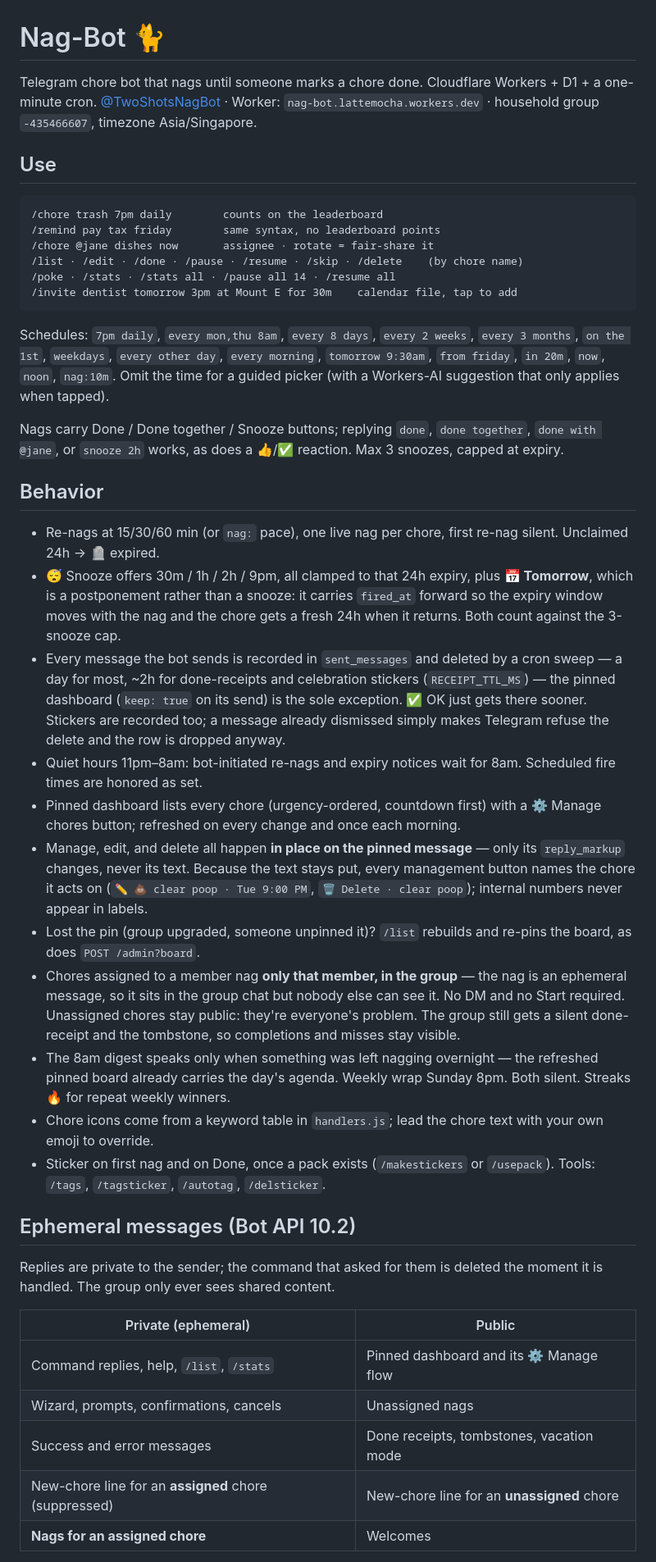
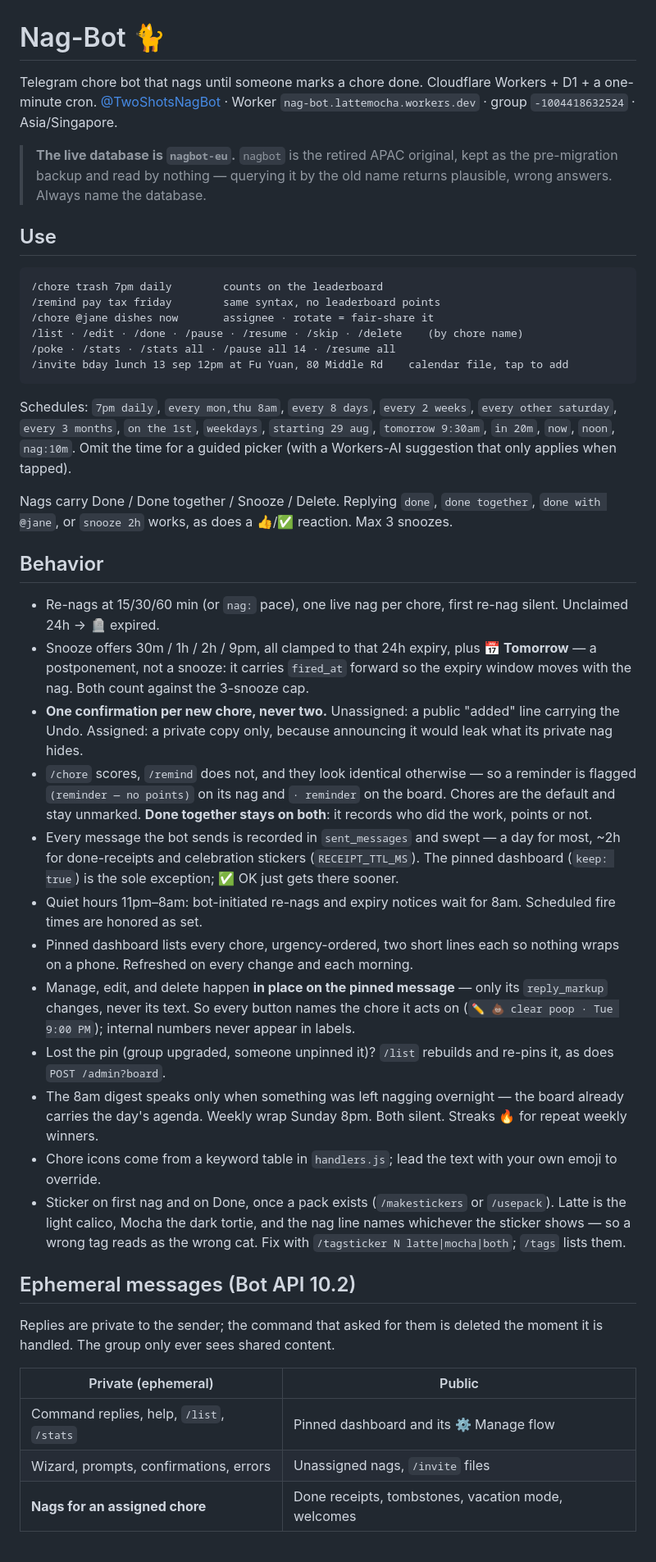
Before and after one commit to nicholas-wan/tele-nagbot, a Markdown page: README.md, the part around one of its changes. Shown at 82% size. Rendered like a GitHub page.

````diff
--- a/README.md
+++ b/README.md
@@ -1,6 +1,8 @@
 # Nag-Bot 🐈
 
-Telegram chore bot that nags until someone marks a chore done. Cloudflare Workers + D1 + a one-minute cron. [@TwoShotsNagBot](https://t.me/TwoShotsNagBot) · Worker: `nag-bot.lattemocha.workers.dev` · household group `-435466607`, timezone Asia/Singapore.
+Telegram chore bot that nags until someone marks a chore done. Cloudflare Workers + D1 + a one-minute cron. [@TwoShotsNagBot](https://t.me/TwoShotsNagBot) · Worker `nag-bot.lattemocha.workers.dev` · group `-1004418632524` · Asia/Singapore.
+
+> **The live database is `nagbot-eu`.** `nagbot` is the retired APAC original, kept as the pre-migration backup and read by nothing — querying it by the old name returns plausible, wrong answers. Always name the database.
 
 ## Use
 
@@ -10,26 +12,27 @@ Telegram chore bot that nags until someone marks a chore done. Cloudflare Worker
 /chore @jane dishes now       assignee · rotate = fair-share it
 /list · /edit · /done · /pause · /resume · /skip · /delete    (by chore name)
 /poke · /stats · /stats all · /pause all 14 · /resume all
-/invite dentist tomorrow 3pm at Mount E for 30m    calendar file, tap to add
+/invite bday lunch 13 sep 12pm at Fu Yuan, 80 Middle Rd    calendar file, tap to add
 ```
 
-Schedules: `7pm daily`, `every mon,thu 8am`, `every 8 days`, `every 2 weeks`, `every 3 months`, `on the 1st`, `weekdays`, `every other day`, `every morning`, `tomorrow 9:30am`, `from friday`, `in 20m`, `now`, `noon`, `nag:10m`. Omit the time for a guided picker (with a Workers-AI suggestion that only applies when tapped).
+Schedules: `7pm daily`, `every mon,thu 8am`, `every 8 days`, `every 2 weeks`, `every other saturday`, `every 3 months`, `on the 1st`, `weekdays`, `starting 29 aug`, `tomorrow 9:30am`, `in 20m`, `now`, `noon`, `nag:10m`. Omit the time for a guided picker (with a Workers-AI suggestion that only applies when tapped).
 
-Nags carry Done / Done together / Snooze buttons; replying `done`, `done together`, `done with @jane`, or `snooze 2h` works, as does a 👍/✅ reaction. Max 3 snoozes, capped at expiry.
+Nags carry Done / Done together / Snooze / Delete. Replying `done`, `done together`, `done with @jane`, or `snooze 2h` works, as does a 👍/✅ reaction. Max 3 snoozes.
 
 ## Behavior
 
 - Re-nags at 15/30/60 min (or `nag:` pace), one live nag per chore, first re-nag silent. Unclaimed 24h → 🪦 expired.
-- 😴 Snooze offers 30m / 1h / 2h / 9pm, all clamped to that 24h expiry, plus **📅 Tomorrow**, which is a postponement rather than a snooze: it carries `fired_at` forward so the expiry window moves with the nag and the chore gets a fresh 24h when it returns. Both count against the 3-snooze cap.
-- Every message the bot sends is recorded in `sent_messages` and deleted by a cron sweep — a day for most, ~2h for done-receipts and celebration stickers (`RECEIPT_TTL_MS`) — the pinned dashboard (`keep: true` on its send) is the sole exception. ✅ OK just gets there sooner. Stickers are recorded too; a message already dismissed simply makes Telegram refuse the delete and the row is dropped anyway.
+- Snooze offers 30m / 1h / 2h / 9pm, all clamped to that 24h expiry, plus **📅 Tomorrow** — a postponement, not a snooze: it carries `fired_at` forward so the expiry window moves with the nag. Both count against the 3-snooze cap.
+- **One confirmation per new chore, never two.** Unassigned: a public "added" line carrying the Undo. Assigned: a private copy only, because announcing it would leak what its private nag hides.
+- `/chore` scores, `/remind` does not, and they look identical otherwise — so a reminder is flagged `(reminder — no points)` on its nag and `· reminder` on the board. Chores are the default and stay unmarked. **Done together stays on both**: it records who did the work, points or not.
+- Every message the bot sends is recorded in `sent_messages` and swept — a day for most, ~2h for done-receipts and celebration stickers (`RECEIPT_TTL_MS`). The pinned dashboard (`keep: true`) is the sole exception; ✅ OK just gets there sooner.
 - Quiet hours 11pm–8am: bot-initiated re-nags and expiry notices wait for 8am. Scheduled fire times are honored as set.
-- Pinned dashboard lists every chore (urgency-ordered, countdown first) with a ⚙️ Manage chores button; refreshed on every change and once each morning.
-- Manage, edit, and delete all happen **in place on the pinned message** — only its `reply_markup` changes, never its text. Because the text stays put, every management button names the chore it acts on (`✏️ 💩 clear poop · Tue 9:00 PM`, `🗑 Delete · clear poop`); internal numbers never appear in labels.
-- Lost the pin (group upgraded, someone unpinned it)? `/list` rebuilds and re-pins the board, as does `POST /admin?board`.
-- Chores assigned to a member nag **only that member, in the group** — the nag is an ephemeral message, so it sits in the group chat but nobody else can see it. No DM and no Start required. Unassigned chores stay public: they're everyone's problem. The group still gets a silent done-receipt and the tombstone, so completions and misses stay visible.
-- The 8am digest speaks only when something was left nagging overnight — the refreshed pinned board already carries the day's agenda. Weekly wrap Sunday 8pm. Both silent. Streaks 🔥 for repeat weekly winners.
-- Chore icons come from a keyword table in `handlers.js`; lead the chore text with your own emoji to override.
-- Sticker on first nag and on Done, once a pack exists (`/makestickers` or `/usepack`). Tools: `/tags`, `/tagsticker`, `/autotag`, `/delsticker`.
+- Pinned dashboard lists every chore, urgency-ordered, two short lines each so nothing wraps on a phone. Refreshed on every change and each morning.
+- Manage, edit, and delete happen **in place on the pinned message** — only its `reply_markup` changes, never its text. So every button names the chore it acts on (`✏️ 💩 clear poop · Tue 9:00 PM`); internal numbers never appear in labels.
+- Lost the pin (group upgraded, someone unpinned it)? `/list` rebuilds and re-pins it, as does `POST /admin?board`.
+- The 8am digest speaks only when something was left nagging overnight — the board already carries the day's agenda. Weekly wrap Sunday 8pm. Both silent. Streaks 🔥 for repeat weekly winners.
+- Chore icons come from a keyword table in `handlers.js`; lead the text with your own emoji to override.
+- Sticker on first nag and on Done, once a pack exists (`/makestickers` or `/usepack`). Latte is the light calico, Mocha the dark tortie, and the nag line names whichever the sticker shows — so a wrong tag reads as the wrong cat. Fix with `/tagsticker N latte|mocha|both`; `/tags` lists them.
 
 ## Ephemeral messages (Bot API 10.2)
 
@@ -38,8 +41,6 @@ Replies are private to the sender; the command that asked for them is deleted th
 | Private (ephemeral) | Public |
 |---|---|
 | Command replies, help, `/list`, `/stats` | Pinned dashboard and its ⚙️ Manage flow |
-| Wizard, prompts, confirmations, cancels | Unassigned nags |
-| Success and error messages | Done receipts, tombstones, vacation mode |
-| New-chore line for an **assigned** chore (suppressed) | New-chore line for an **unassigned** chore |
-| **Nags for an assigned chore** | Welcomes |
+| Wizard, prompts, confirmations, errors | Unassigned nags, `/invite` files |
+| **Nags for an assigned chore** | Done receipts, tombstones, vacation mode, welcomes |
 
````
Also changed, not shown: other parts of README.md (+18 -16 lines).
